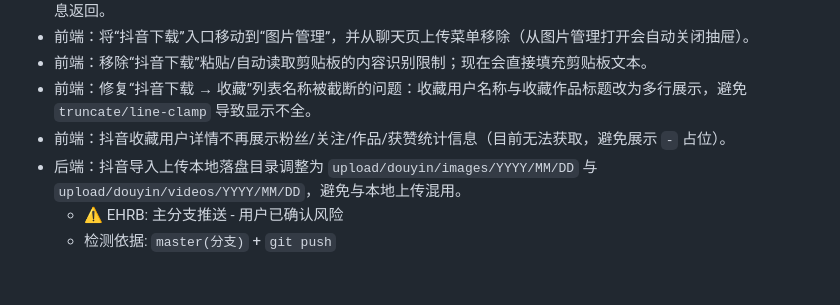
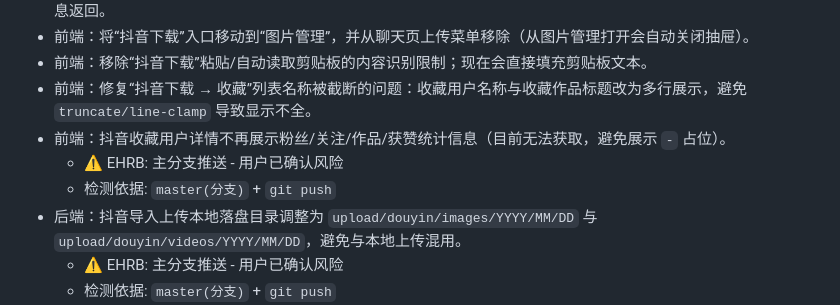
Before and after one commit to zcw199604/liao, a Markdown page: helloagents/CHANGELOG.md, the part around the change. Drawn GitHub-style; blank space fills up the shorter version.

Commit message:
docs: record master push confirmation

```diff
--- a/helloagents/CHANGELOG.md
+++ b/helloagents/CHANGELOG.md
@@ -89,6 +89,8 @@
 - 前端：移除“抖音下载”粘贴/自动读取剪贴板的内容识别限制；现在会直接填充剪贴板文本。
 - 前端：修复“抖音下载 → 收藏”列表名称被截断的问题：收藏用户名称与收藏作品标题改为多行展示，避免 `truncate/line-clamp` 导致显示不全。
 - 前端：抖音收藏用户详情不再展示粉丝/关注/作品/获赞统计信息（目前无法获取，避免展示 `-` 占位）。
+  - ⚠️ EHRB: 主分支推送 - 用户已确认风险
+  - 检测依据: `master(分支)` + `git push`
 - 后端：抖音导入上传本地落盘目录调整为 `upload/douyin/images/YYYY/MM/DD` 与 `upload/douyin/videos/YYYY/MM/DD`，避免与本地上传混用。
   - ⚠️ EHRB: 主分支推送 - 用户已确认风险
   - 检测依据: `master(分支)` + `git push`
```
